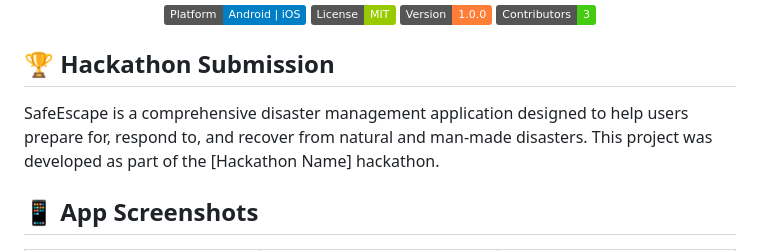
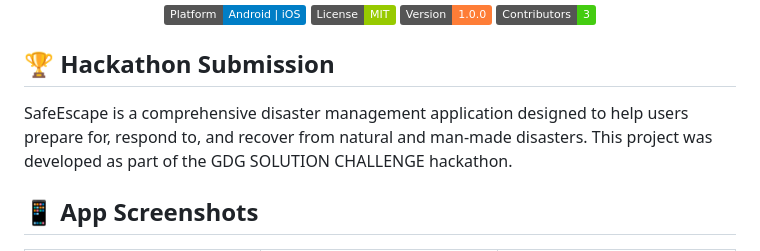
Before and after one commit to SafeEscape-org/SafeEscape, a Markdown page: README.md, the part around the change. Drawn GitHub-style; badges without logos.

```diff
--- a/README.md
+++ b/README.md
@@ -13,7 +13,7 @@
 
 ## 🏆 Hackathon Submission
 
-SafeEscape is a comprehensive disaster management application designed to help users prepare for, respond to, and recover from natural and man-made disasters. This project was developed as part of the [Hackathon Name] hackathon.
+SafeEscape is a comprehensive disaster management application designed to help users prepare for, respond to, and recover from natural and man-made disasters. This project was developed as part of the GDG SOLUTION CHALLENGE hackathon.
 
 ## 📱 App Screenshots
 
```
